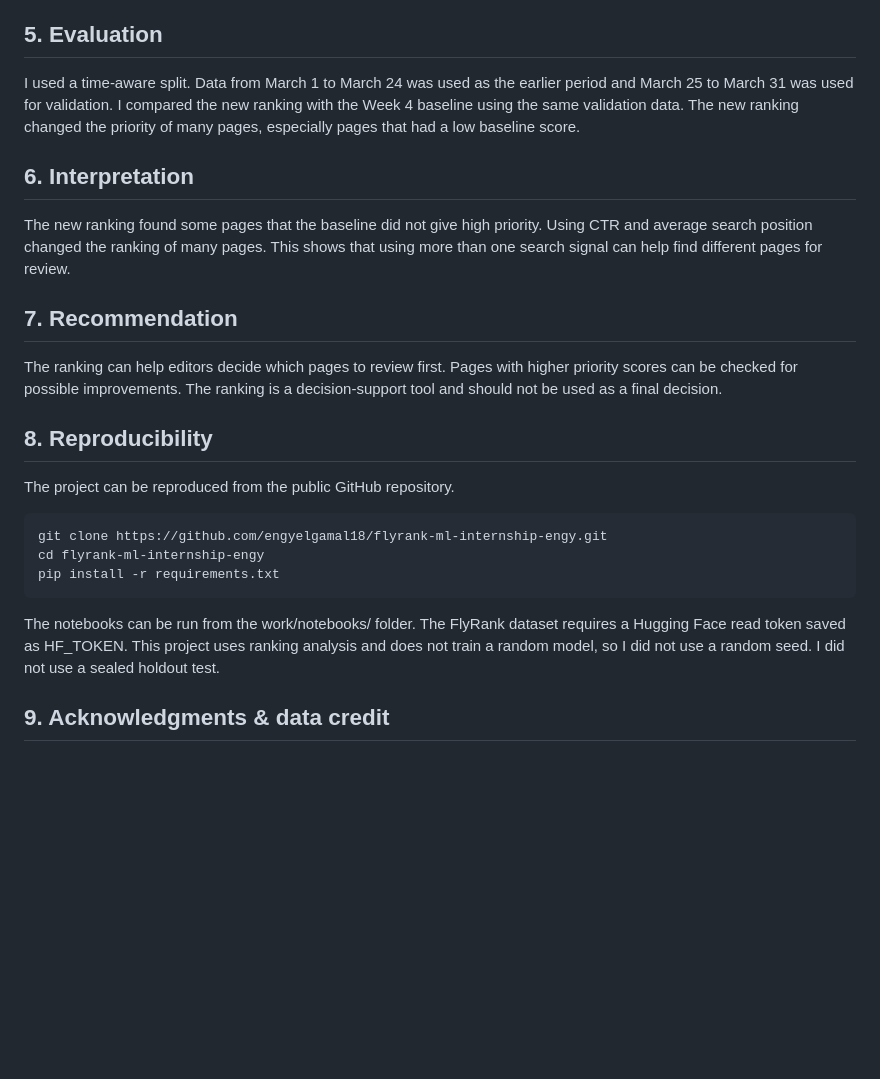
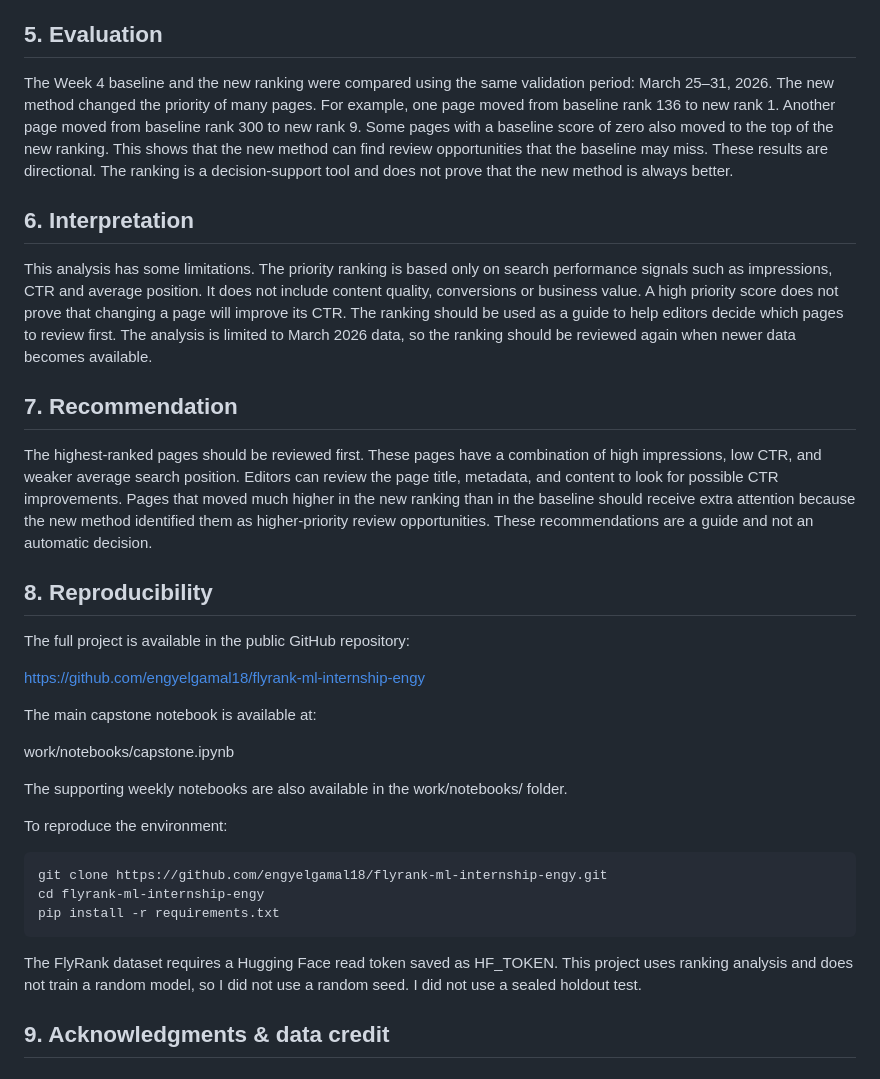
Before and after one commit to engyelgamal18/flyrank-ml-internship-engy, a Markdown page: index.md, the part around the change. GitHub-like rendering; blank space fills up the shorter version.

Commit message:
Sync index with capstone report

````diff
--- a/index.md
+++ b/index.md
@@ -26,26 +26,38 @@ I used a ranking analysis because my goal is to find pages that may need review.
 
 ## 5. Evaluation
 
-I used a time-aware split. Data from March 1 to March 24 was used as the earlier period and March 25 to March 31 was used for validation. I compared the new ranking with the Week 4 baseline using the same validation data. The new ranking changed the priority of many pages, especially pages that had a low baseline score.
+The Week 4 baseline and the new ranking were compared using the same validation period: March 25–31, 2026. The new method changed the priority of many pages. For example, one page moved from baseline rank 136 to new rank 1. Another page moved from baseline rank 300 to new rank 9. Some pages with a baseline score of zero also moved to the top of the new ranking. This shows that the new method can find review opportunities that the baseline may miss. These results are directional. The ranking is a decision-support tool and does not prove that the new method is always better.
 
 ## 6. Interpretation
 
-The new ranking found some pages that the baseline did not give high priority. Using CTR and average search position changed the ranking of many pages. This shows that using more than one search signal can help find different pages for review.
+This analysis has some limitations. The priority ranking is based only on search performance signals such as impressions, CTR and average position. It does not include content quality, conversions or business value. A high priority score does not prove that changing a page will improve its CTR. The ranking should be used as a guide to help editors decide which pages to review first. The analysis is limited to March 2026 data, so the ranking should be reviewed again when newer data becomes available.
 
 ## 7. Recommendation
 
-The ranking can help editors decide which pages to review first. Pages with higher priority scores can be checked for possible improvements. The ranking is a decision-support tool and should not be used as a final decision.
+The highest-ranked pages should be reviewed first. These pages have a combination of high impressions, low CTR, and weaker average search position.
+Editors can review the page title, metadata, and content to look for possible CTR improvements.
+Pages that moved much higher in the new ranking than in the baseline should receive extra attention because the new method identified them as higher-priority review opportunities. These recommendations are a guide and not an automatic decision.
 
 ## 8. Reproducibility
 
-The project can be reproduced from the public GitHub repository.
+The full project is available in the public GitHub repository:
+
+https://github.com/engyelgamal18/flyrank-ml-internship-engy
+
+The main capstone notebook is available at:
+
+work/notebooks/capstone.ipynb
+
+The supporting weekly notebooks are also available in the work/notebooks/ folder.
+
+To reproduce the environment:
 
 ```bash
 git clone https://github.com/engyelgamal18/flyrank-ml-internship-engy.git
 cd flyrank-ml-internship-engy
 pip install -r requirements.txt
 ```
-The notebooks can be run from the work/notebooks/ folder. The FlyRank dataset requires a Hugging Face read token saved as HF_TOKEN. This project uses ranking analysis and does not train a random model, so I did not use a random seed. I did not use a sealed holdout test.
+The FlyRank dataset requires a Hugging Face read token saved as HF_TOKEN. This project uses ranking analysis and does not train a random model, so I did not use a random seed. I did not use a sealed holdout test.
 
 ## 9. Acknowledgments & data credit
 
````
